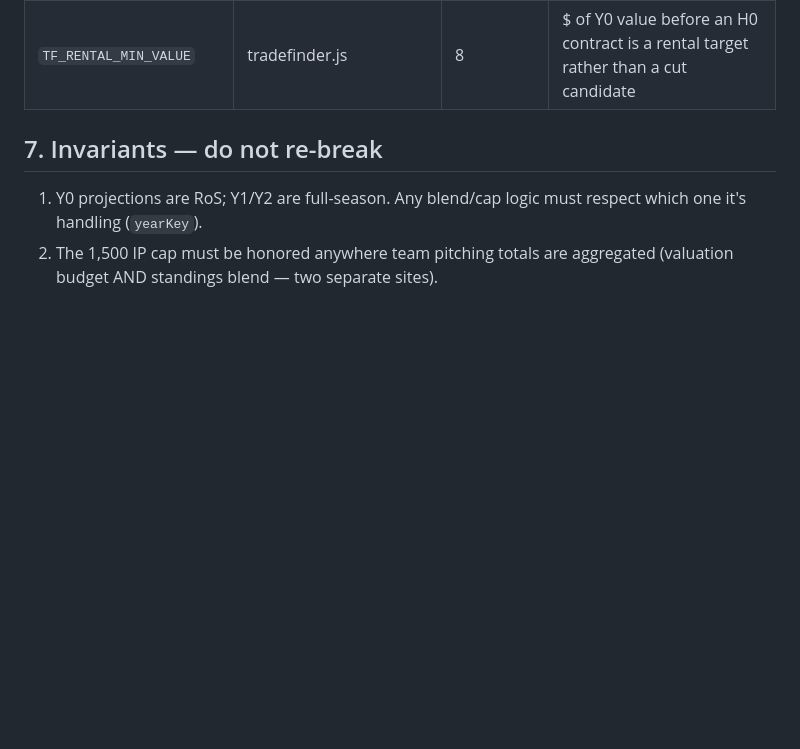
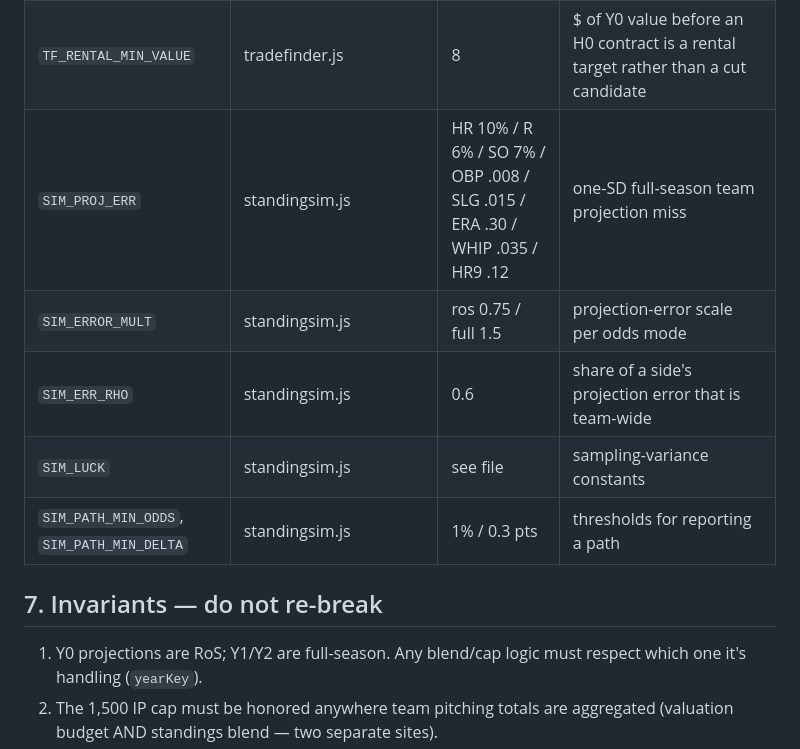
Before and after one commit to bkamisar/OttoneuAI, a Markdown page: MODEL.md, the part around one of its changes. Rendered like a GitHub page; blank space fills up the shorter version.

```diff
--- a/MODEL.md
+++ b/MODEL.md
@@ -288,6 +326,11 @@ simulation, status auto-detect).
 | `TF_NEED_MIN` | tradefinder.js | 5 | $ below median before a slot is a hole |
 | `TF_GAIN_MIN` | tradefinder.js | 5 | $ a player must gain by moving to be worth proposing; also the ceiling on a "spare" player's own marginal |
 | `TF_RENTAL_MIN_VALUE` | tradefinder.js | 8 | $ of Y0 value before an H0 contract is a rental target rather than a cut candidate |
+| `SIM_PROJ_ERR` | standingsim.js | HR 10% / R 6% / SO 7% / OBP .008 / SLG .015 / ERA .30 / WHIP .035 / HR9 .12 | one-SD full-season team projection miss |
+| `SIM_ERROR_MULT` | standingsim.js | ros 0.75 / full 1.5 | projection-error scale per odds mode |
+| `SIM_ERR_RHO` | standingsim.js | 0.6 | share of a side's projection error that is team-wide |
+| `SIM_LUCK` | standingsim.js | see file | sampling-variance constants |
+| `SIM_PATH_MIN_ODDS`, `SIM_PATH_MIN_DELTA` | standingsim.js | 1% / 0.3 pts | thresholds for reporting a path |
 
 ## 7. Invariants — do not re-break
 
```
Also changed, not shown: other parts of MODEL.md (+38 -0 lines).
